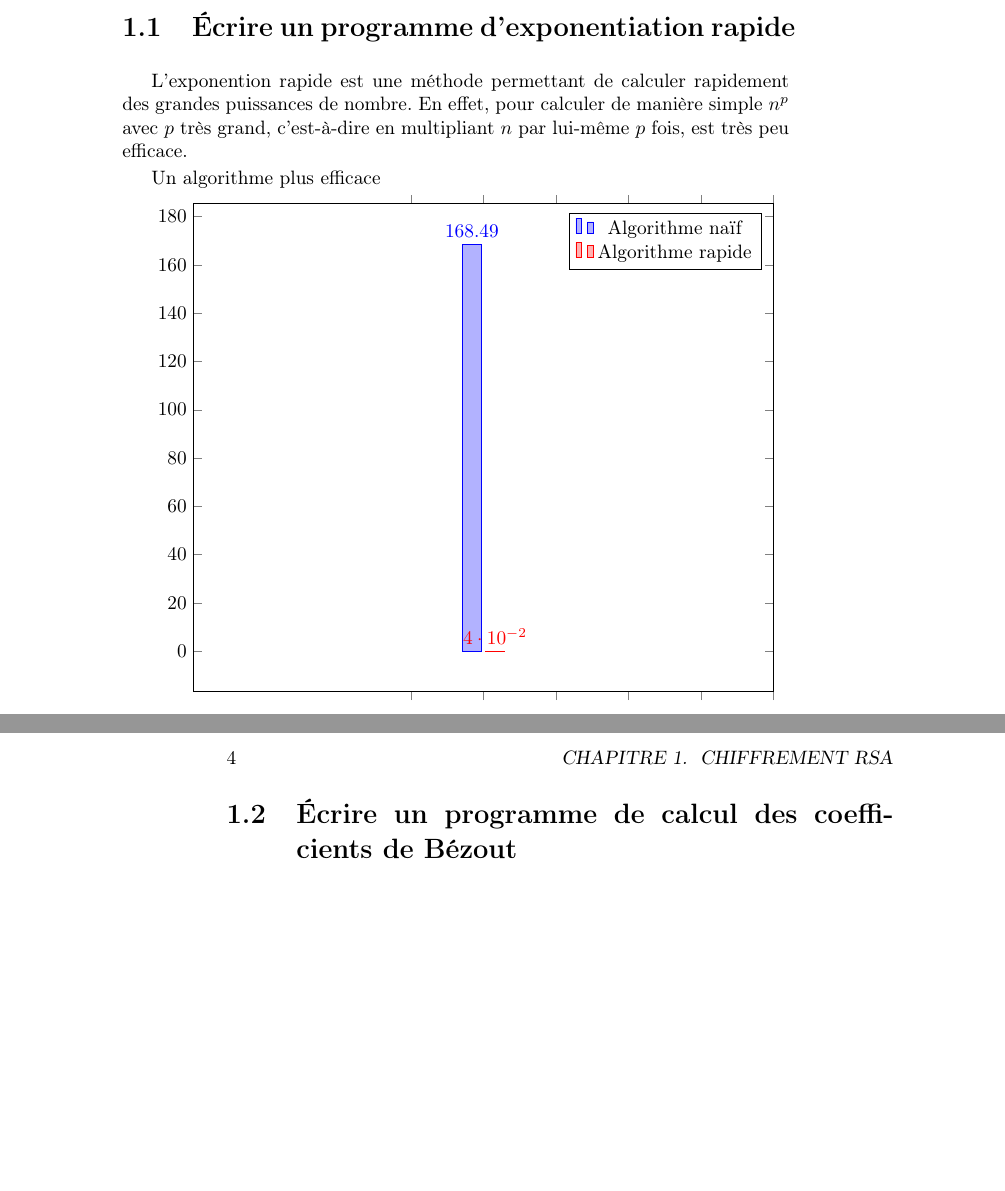
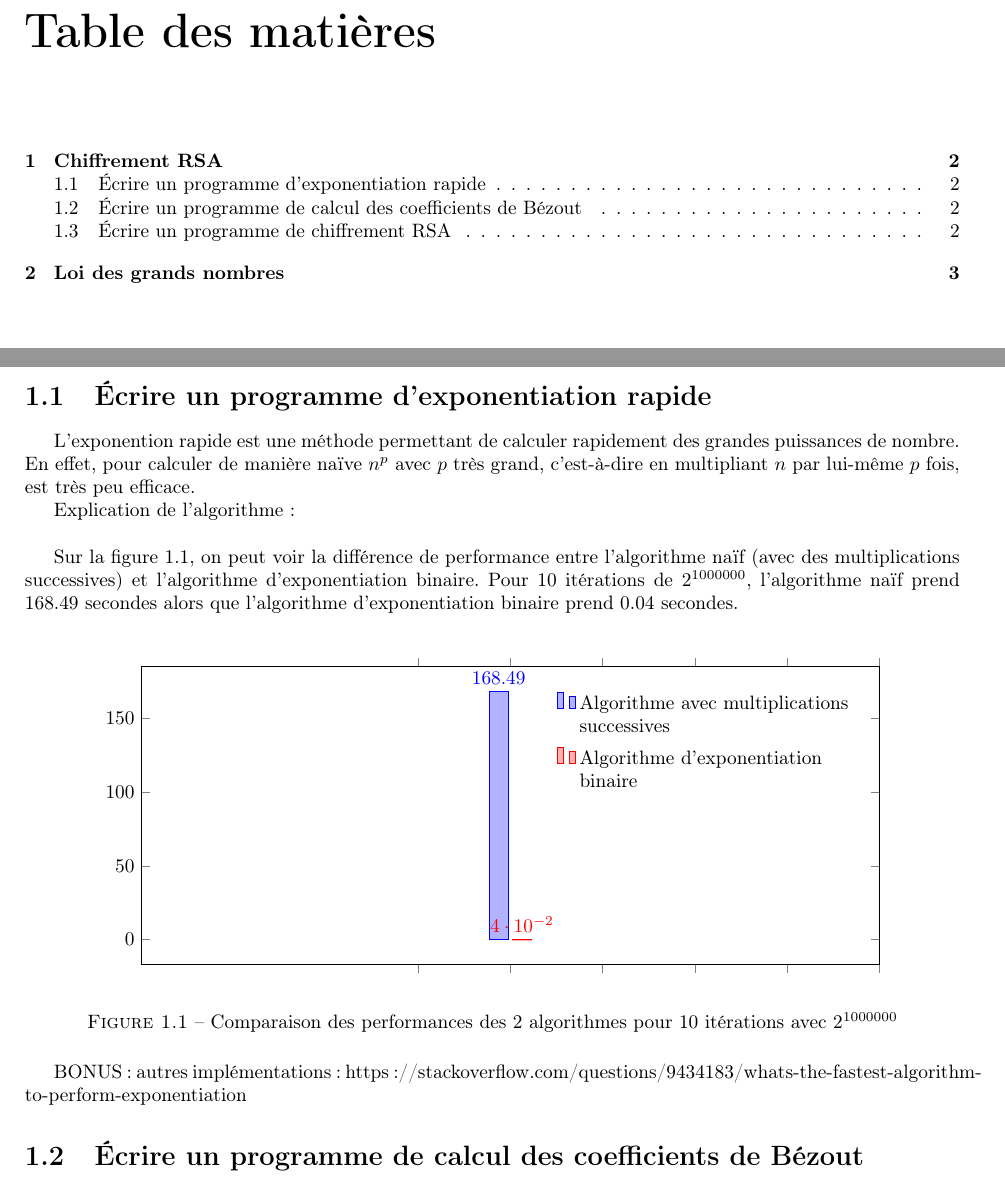
Before and after one commit to mboultoureau/numerical-simulations, a LaTeX document (report/main.tex, which reads report/chiffrement-rsa.tex): two parts of pages 3 and 4 of 5 before the commit and two parts of pages 2 and 3 of 4 after it, joined at a grey line, cut at the place of the change, the shorter picture padded with empty space. Compiled offline with pdfLaTeX.

Commit message:
feat: add compar

```diff
--- a/report/chiffrement-rsa.tex
+++ b/report/chiffrement-rsa.tex
@@ -2,17 +2,28 @@
 
 \section{Écrire un programme d'exponentiation rapide}
 
-L'exponention rapide est une méthode permettant de calculer rapidement des grandes puissances de nombre. En effet, pour calculer de manière simple $n^p$ avec $p$ très grand, c'est-à-dire en multipliant $n$ par lui-même $p$ fois, est très peu efficace.
+L'exponention rapide est une méthode permettant de calculer rapidement des grandes puissances de nombre. En effet, pour calculer de manière naïve $n^p$ avec $p$ très grand, c'est-à-dire en multipliant $n$ par lui-même $p$ fois, est très peu efficace.
 
-Un algorithme plus efficace
+Explication de l'algorithme :\\
 
+Sur la figure \ref{fig:perf_exp_rapide}, on peut voir la différence de performance entre l'algorithme naïf (avec des multiplications successives) et l'algorithme d'exponentiation
+binaire. Pour 10 itérations de $2^{1000000}$, l'algorithme naïf prend 168.49 secondes alors que l'algorithme d'exponentiation binaire prend 0.04 secondes. \\
+
+\begin{figure}[H]
+\centering
     \begin{tikzpicture}
 
         \begin{axis} [
             ybar,
             nodes near coords,
-        width=\textwidth,
-        xticklabel=\empty
+            width=15cm,
+            height=7cm,
+            xticklabel=\empty,
+            legend style={
+                draw=none,
+                text width=5cm,
+                minimum height=1.0cm,
+            }
         ]
         \addplot coordinates {
             (1,168.49)
@@ -20,11 +31,18 @@ Un algorithme plus efficace
         \addplot coordinates {
             (1,0.04)
         };
-    \legend {Algorithme naïf, Algorithme rapide};
+        \legend {Algorithme avec multiplications successives, Algorithme d'exponentiation binaire};
         \end{axis}
 
     \end{tikzpicture}
+\caption{Comparaison des performances des 2 algorithmes pour 10 itérations avec $2^{1000000}$} \label{fig:perf_exp_rapide}
+\end{figure}
+
+
+BONUS : autres implémentations : https://stackoverflow.com/questions/9434183/whats-the-fastest-algorithm-to-perform-exponentiation
 
 \section{Écrire un programme de calcul des coefficients de Bézout}
 
+
+
 \section{Écrire un programme de chiffrement RSA}
--- a/report/main.tex
+++ b/report/main.tex
@@ -1,8 +1,10 @@
-\documentclass{book}
+\documentclass{report}
 \usepackage[utf8]{inputenc}
 \usepackage[T1]{fontenc}
 \usepackage[french]{babel}
 \usepackage{pgfplots}
+\usepackage[a4paper, margin=2cm]{geometry}
+\usepackage{float}
 
 \title{Simulations numériques}
 \author{\bsc{Boultoureau} Mathis et \bsc{Daniel} Émilie}
```
Also changed, not shown: report/main.tex (1 more changed lines). Lines whose indentation alone changed are shown as unchanged.
